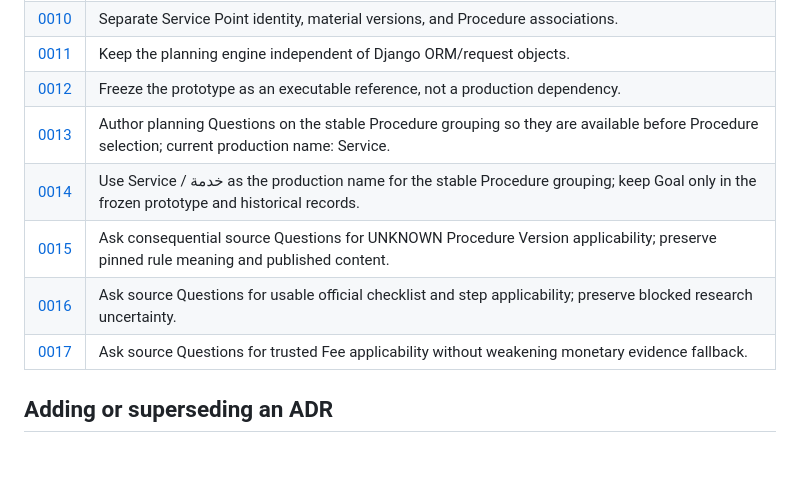
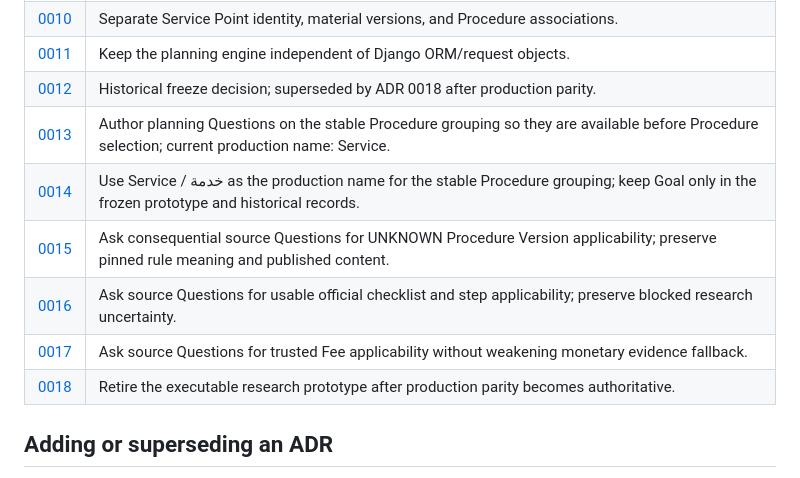
Before and after one commit to greybonfire/bardi, a Markdown page: docs/adr/README.md, the part around the change. GitHub-like rendering.

Commit message:
docs: index prototype retirement ADR

```diff
--- a/docs/adr/README.md
+++ b/docs/adr/README.md
@@ -19,12 +19,13 @@ Older ADRs predate the structured Status/Context/Decision/Consequences template;
 | [0009](0009-separate-eligibility-basis-reachability-and-qualification.md) | Separate Eligibility Basis reachability from qualification. |
 | [0010](0010-separate-service-point-identity-version-and-association.md) | Separate Service Point identity, material versions, and Procedure associations. |
 | [0011](0011-keep-planning-engine-independent-of-django-orm.md) | Keep the planning engine independent of Django ORM/request objects. |
-| [0012](0012-freeze-prototype-as-executable-reference.md) | Freeze the prototype as an executable reference, not a production dependency. |
+| [0012](0012-freeze-prototype-as-executable-reference.md) | Historical freeze decision; superseded by ADR 0018 after production parity. |
 | [0013](0013-own-planning-questions-at-goal-level.md) | Author planning Questions on the stable Procedure grouping so they are available before Procedure selection; current production name: Service. |
 | [0014](0014-use-service-as-production-procedure-grouping.md) | Use Service / خدمة as the production name for the stable Procedure grouping; keep Goal only in the frozen prototype and historical records. |
 | [0015](0015-ask-source-questions-for-version-applicability.md) | Ask consequential source Questions for UNKNOWN Procedure Version applicability; preserve pinned rule meaning and published content. |
 | [0016](0016-ask-source-questions-for-checklists-and-steps.md) | Ask source Questions for usable official checklist and step applicability; preserve blocked research uncertainty. |
 | [0017](0017-ask-source-questions-for-fee-applicability.md) | Ask source Questions for trusted Fee applicability without weakening monetary evidence fallback. |
+| [0018](0018-retire-research-prototype.md) | Retire the executable research prototype after production parity becomes authoritative. |
 
 ## Adding or superseding an ADR
 
```
